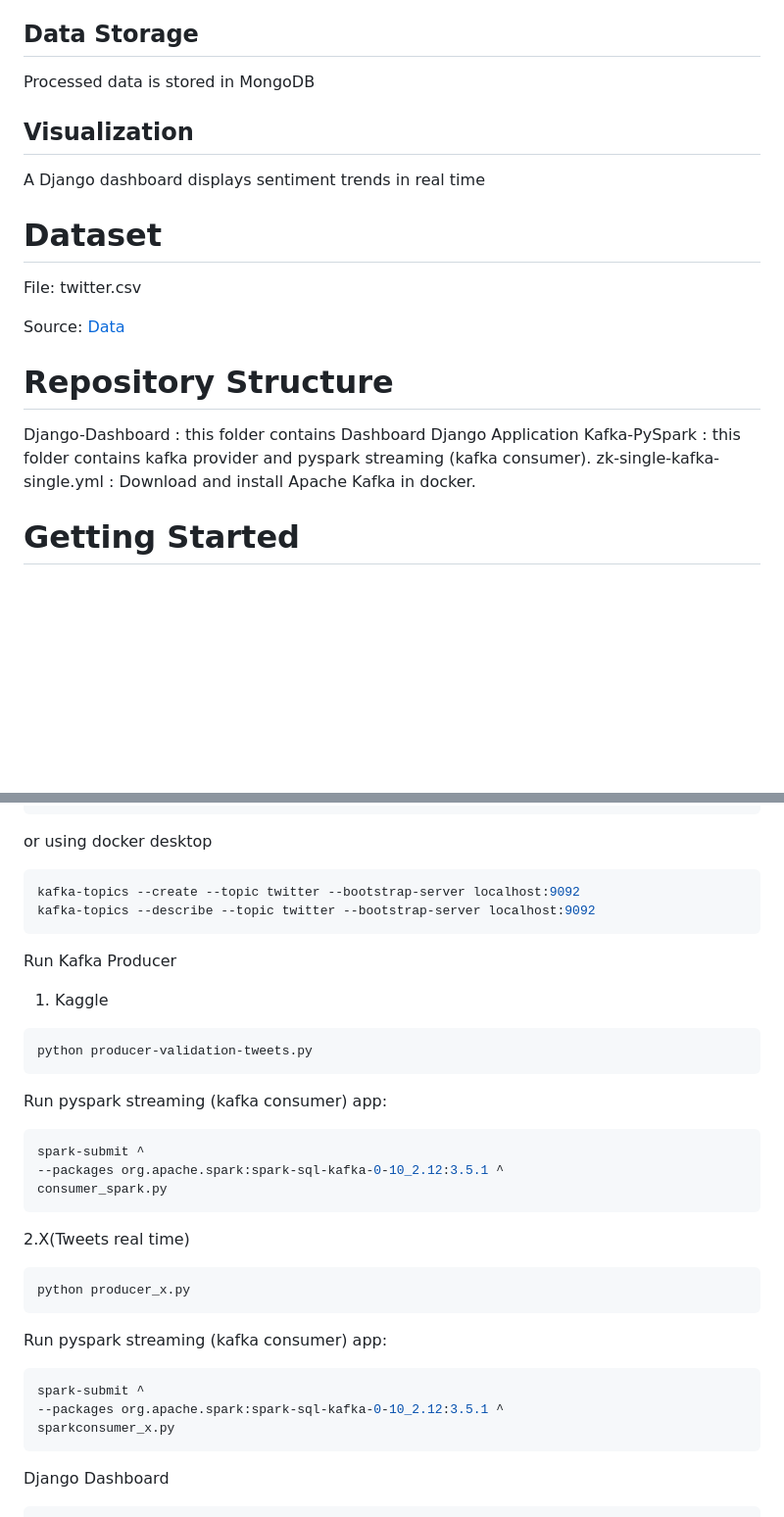
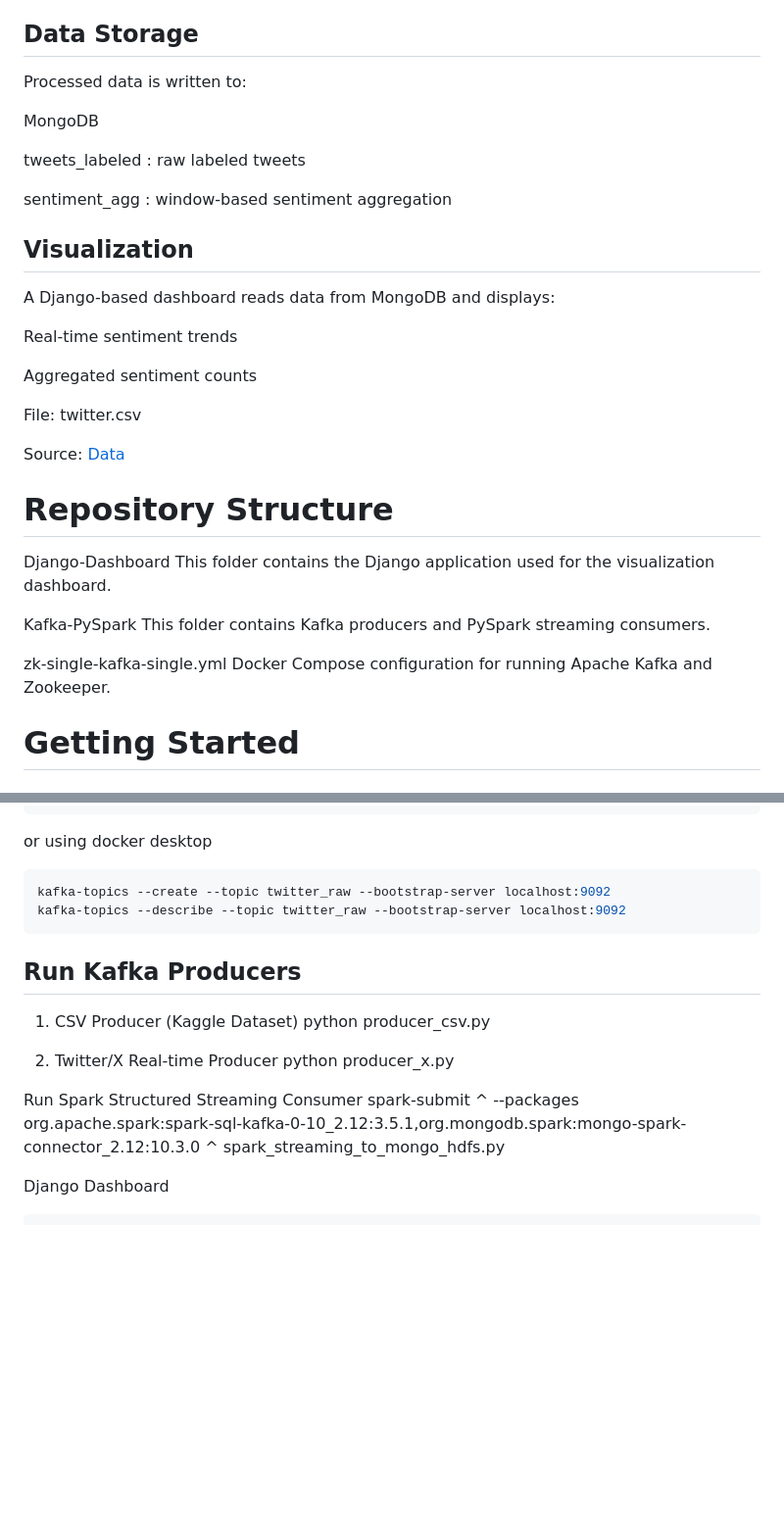
Before and after one commit to VincentHizelNguyen/Real-Time-Twitter-Sentiment-Analysis, a Markdown page: README.md, 2 parts joined by grey strips. Shown at 98% size. Rendered like a GitHub page; blank space fills up the shorter version.

````diff
--- a/README.md
+++ b/README.md
@@ -51,11 +82,22 @@ Neutral
 
 ## Data Storage
-Processed data is stored in MongoDB
+
+Processed data is written to:
+
+MongoDB
+
+tweets_labeled : raw labeled tweets
+
+sentiment_agg : window-based sentiment aggregation
+
 
 ## Visualization
-A Django dashboard displays sentiment trends in real time
 
-# Dataset
+A Django-based dashboard reads data from MongoDB and displays:
+
+Real-time sentiment trends
+
+Aggregated sentiment counts
 
 File: twitter.csv
 
@@ -63,10 +105,14 @@ Source:
 [Data](https://drive.google.com/file/d/1dNefdXTS8OC7RqYwKhZDud5J5tLli3pf/view)
 
 #    Repository Structure
-Django-Dashboard : this folder contains Dashboard Django Application
-Kafka-PySpark : this folder contains kafka provider and pyspark streaming (kafka consumer).
-zk-single-kafka-single.yml : Download and install Apache Kafka in docker.
+Django-Dashboard
+This folder contains the Django application used for the visualization dashboard.
 
+Kafka-PySpark
+This folder contains Kafka producers and PySpark streaming consumers.
+
+zk-single-kafka-single.yml
+Docker Compose configuration for running Apache Kafka and Zookeeper.
 # Getting Started
 
 ## Installation
@@ -120,32 +165,20 @@ docker exec -it kafka1 /bin/bash
 or using docker desktop
 
 ```bash
-kafka-topics --create --topic twitter --bootstrap-server localhost:9092
-kafka-topics --describe --topic twitter --bootstrap-server localhost:9092
+kafka-topics --create --topic twitter_raw --bootstrap-server localhost:9092
+kafka-topics --describe --topic twitter_raw --bootstrap-server localhost:9092
 ```
-Run Kafka Producer
-1. Kaggle
-```bash
-python producer-validation-tweets.py
-```
-Run pyspark streaming (kafka consumer) app:
-```bash
+## Run Kafka Producers
+1. CSV Producer (Kaggle Dataset)
+python producer_csv.py
+
+2. Twitter/X Real-time Producer
+python producer_x.py
+
+Run Spark Structured Streaming Consumer
 spark-submit ^
---packages org.apache.spark:spark-sql-kafka-0-10_2.12:3.5.1 ^
-consumer_spark.py
-```
-
-2.X(Tweets real time)
-```bash
-python producer_x.py
-```
-Run pyspark streaming (kafka consumer) app:
-```bash
-spark-submit ^
---packages org.apache.spark:spark-sql-kafka-0-10_2.12:3.5.1 ^
-sparkconsumer_x.py
-```
-
+--packages org.apache.spark:spark-sql-kafka-0-10_2.12:3.5.1,org.mongodb.spark:mongo-spark-connector_2.12:10.3.0 ^
+spark_streaming_to_mongo_hdfs.py
 
 Django Dashboard
 ```bash
````
Also changed, not shown: other parts of README.md (+54 -24 lines).
